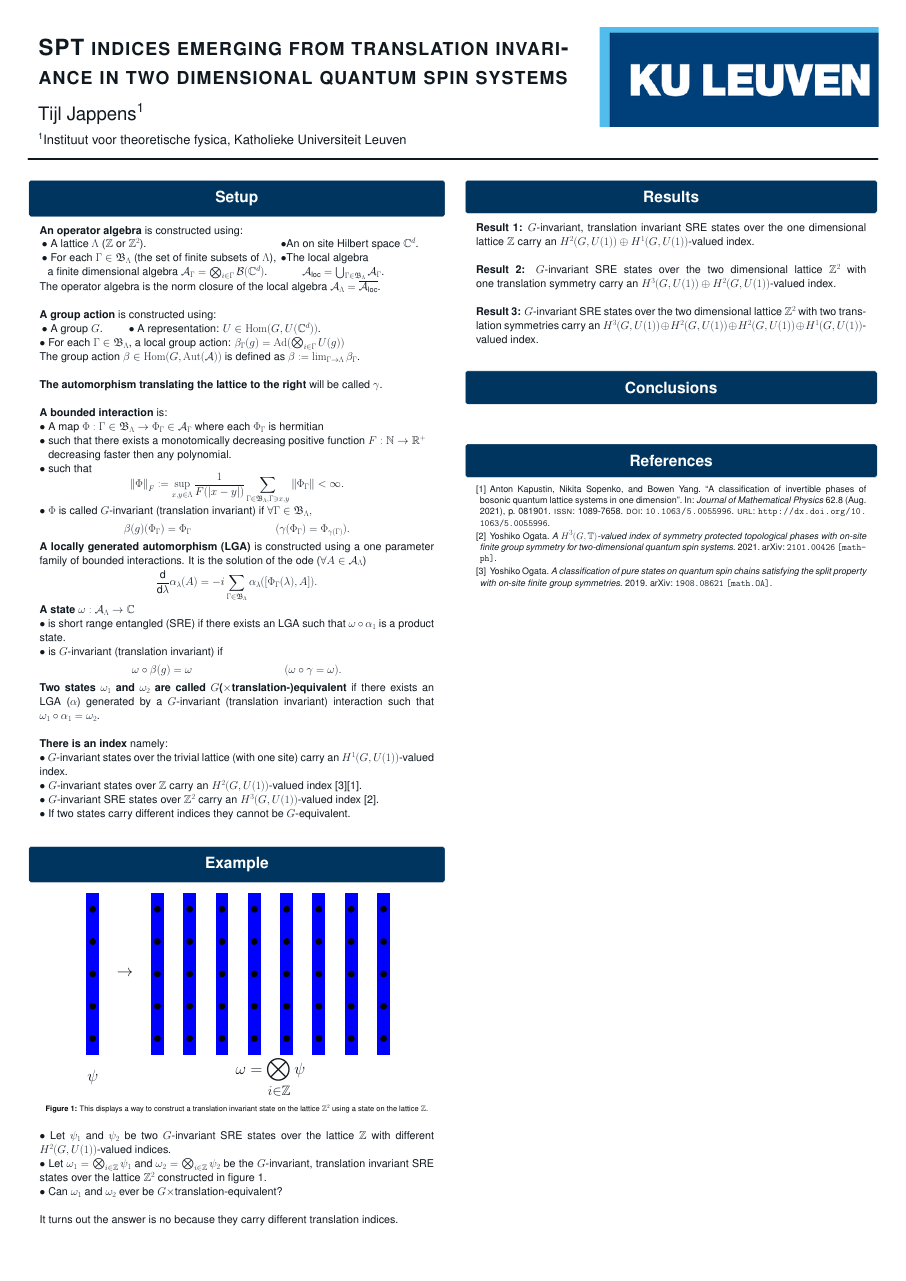
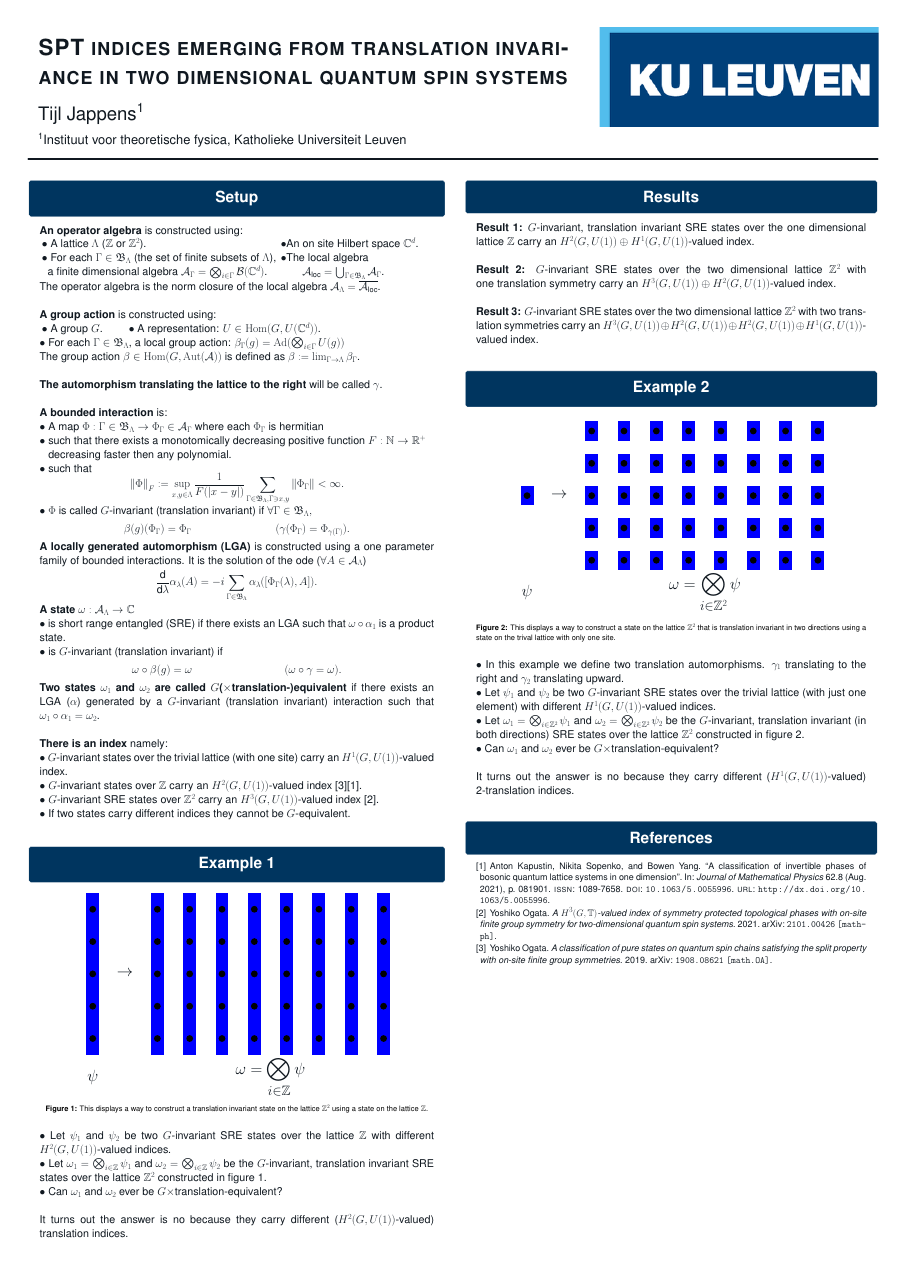
Before and after one commit to TijlJappens/Translation_SPT_Poster, a LaTeX poster (main.tex): the whole page. Compiled offline with pdfLaTeX; a LaTeX package or settings file that is missing is left out.

Commit message:
Added second example.

```diff
--- a/main.tex
+++ b/main.tex
@@ -108,7 +108,7 @@
 	$\bullet$ If two states carry different indices they cannot be $G$-equivalent.
     }
 
-    \block{Example}{
+    \block{Example 1}{
 	\begin{center}
 		\begin{tikzpicture}[scale=3]
 			\fill[fill=blue] (-2.2,2.5) rectangle (-1.8,-2.5);
@@ -135,7 +135,7 @@
 	$\bullet$ Let $\psi_1$ and $\psi_2$ be two $G$-invariant SRE states over the lattice $\ZZ$ with different $H^2(G,U(1))$-valued indices.\\
 	$\bullet$ Let $\omega_1=\bigotimes_{i\in\ZZ}\psi_1$ and $\omega_2=\bigotimes_{i\in\ZZ}\psi_2$ be the $G$-invariant, translation invariant SRE states over the lattice $\ZZ^2$ constructed in figure \ref{fig:1}.\\
 	$\bullet$ Can $\omega_1$ and $\omega_2$ ever be $G\times$translation-equivalent?\\\\
-	It turns out the answer is no because they carry different translation indices.
+	It turns out the answer is no because they carry different ($H^2(G,U(1))$-valued) translation indices.
     }
 
 
@@ -146,7 +146,31 @@
 	\textbf{Result 3:} $G$-invariant SRE states over the two dimensional lattice $\ZZ^2$ with two translation symmetries carry an $H^3(G,U(1))\oplus H^2(G,U(1))\oplus H^2(G,U(1))\oplus H^1(G,U(1))$-valued index.
     }
 
-    \block{Conclusions}{
+    \block{Example 2}{
+	\begin{center}
+		\begin{tikzpicture}[scale=3]
+		\fill[fill=blue] (-2.2,0.3) rectangle (-1.8,-0.3);
+       		\fill[fill=black] (-2,0) circle(3pt);
+   		\node[] at (-2, -3)   (a) {$\mathlarger{\mathlarger{\mathlarger{\psi}}}$};
+    		\node[] at (-1, 0)   (b) {$\mathlarger{\mathlarger{\mathlarger{\rightarrow}}}$};
+   		\node[] at (3.5, -3)   (c) {$\mathlarger{\mathlarger{\mathlarger{\omega=\bigotimes_{i\in\ZZ^2}\psi}}}$};
+
+    		% loop over the lattice points
+    		\foreach \i in {0,...,7}
+      		\foreach \j in {-2,...,2}{
+			\fill[fill=blue] (\i-0.2,\j+0.3) rectangle (\i+0.2,\j-0.3);
+        		\fill[fill=black] (\i,\j) circle(3pt);
+      		};
+		\end{tikzpicture}
+	\end{center}
+
+	\captionof{figure}{\label{fig:2}This displays a way to construct a state on the lattice $\ZZ^2$ that is translation invariant in two directions using a state on the trival lattice with only one site.}
+	$\:$\\
+	$\bullet$ In this example we define two translation automorphisms. $\gamma_1$ translating to the right and $\gamma_2$ translating upward.\\
+	$\bullet$ Let $\psi_1$ and $\psi_2$ be two $G$-invariant SRE states over the trivial lattice (with just one element) with different $H^1(G,U(1))$-valued indices.\\
+	$\bullet$ Let $\omega_1=\bigotimes_{i\in\ZZ^2}\psi_1$ and $\omega_2=\bigotimes_{i\in\ZZ^2}\psi_2$ be the $G$-invariant, translation invariant (in both directions) SRE states over the lattice $\ZZ^2$ constructed in figure \ref{fig:2}.\\
+	$\bullet$ Can $\omega_1$ and $\omega_2$ ever be $G\times$translation-equivalent?\\\\
+	It turns out the answer is no because they carry different ($H^1(G,U(1))$-valued) 2-translation indices.
     }
 
     \block{References}{
```
